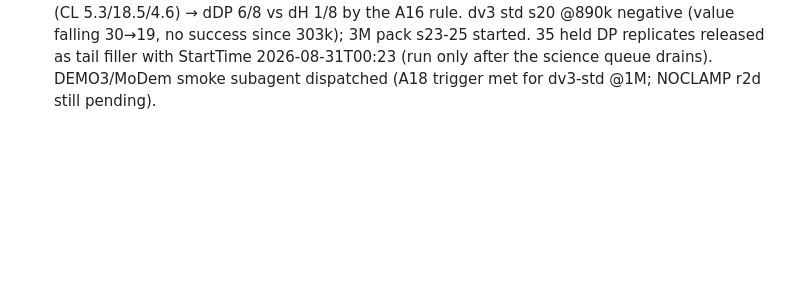
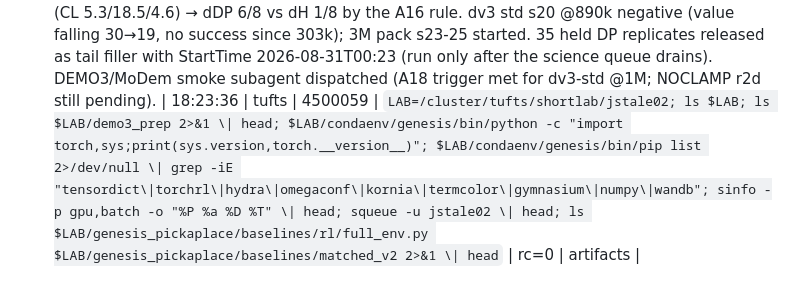
Before and after one commit to dirkmcpherson/genesis_pickaplace, a Markdown page: paper/SESSION_LOG_2026-08-23_cluster.md, the part around the change. GitHub-like rendering; blank space fills up the shorter version.

```diff
--- a/paper/SESSION_LOG_2026-08-23_cluster.md
+++ b/paper/SESSION_LOG_2026-08-23_cluster.md
@@ -317,3 +317,4 @@ Updating files:  25% (337/1345)
 | 18:22:15 | tufts | 4500059 | `cd /cluster/tufts/shortlab/jstale02/genesis_pickaplace && date; squeue -u $USER -h -o "%t %j" \| sort \| uniq -c \| tr "\n" ";"; echo; echo ==== RLPD dDP; for f in $(ls -t rlpd_30*.out \| head -8); do n=$(grep -m1 "^== RLPD" $f \| awk "{print \$3}"); case $n in dDP*) ;; *) continue;; esac; ts=$(grep total_timesteps $f \| tail -1 \| awk "{print \$4}"); mc=$(grep critic_loss $f \| awk "{print \$4}" \| sort -g \| tail -1); wd=$(grep -c WATCHDOG $f); hl=$(grep -a "SWEEP-HEADLINE" $f \| grep -o "sel=.*" \| sed "s/ node=.*//"); echo "$n steps=$ts maxCL=$mc wd=$wd $hl"; done; echo ==== DP held cells;` | rc=0 | Sat Aug 29 06:22:19 PM EDT 2026 |
 | 18:22:53 | tufts | 4500059 | `cd /cluster/tufts/shortlab/jstale02/genesis_pickaplace && ST=$(date -d "+30 hours" +%Y-%m-%dT%H:%M:%S); N=0; for j in $(squeue -u $USER -h -n dp-round-robin -t PD -o %i); do scontrol update JobId=$j StartTime=$ST >/dev/null 2>&1 && scontrol release $j >/dev/null 2>&1 && N=$((N+1)); done; echo "DP released as tail filler: $N start>=$ST"; squeue -u $USER -h -n dp-round-robin -o "%t %r %S" \| sort \| uniq -c \| head -3` | rc=0 | DP released as tail filler: 35 start>=2026-08-31T00:22:57 |
 - NOTE 08-29 18:40: dDP g99 s33 hold 12 rnd 17, s34 (clean) hold 12 rnd 16; s35/36/37 diverged (CL 5.3/18.5/4.6) → dDP 6/8 vs dH 1/8 by the A16 rule. dv3 std s20 @890k negative (value falling 30→19, no success since 303k); 3M pack s23-25 started. 35 held DP replicates released as tail filler with StartTime 2026-08-31T00:23 (run only after the science queue drains). DEMO3/MoDem smoke subagent dispatched (A18 trigger met for dv3-std @1M; NOCLAMP r2d still pending).
+| 18:23:36 | tufts | 4500059 | `LAB=/cluster/tufts/shortlab/jstale02; ls $LAB; ls $LAB/demo3_prep 2>&1 \| head; $LAB/condaenv/genesis/bin/python -c "import torch,sys;print(sys.version,torch.__version__)"; $LAB/condaenv/genesis/bin/pip list 2>/dev/null \| grep -iE "tensordict\|torchrl\|hydra\|omegaconf\|kornia\|termcolor\|gymnasium\|numpy\|wandb"; sinfo -p gpu,batch -o "%P %a %D %T" \| head; squeue -u jstale02 \| head; ls $LAB/genesis_pickaplace/baselines/rl/full_env.py $LAB/genesis_pickaplace/baselines/matched_v2 2>&1 \| head` | rc=0 | artifacts |
```
Also changed, not shown: paper/RESULTS_for_writing_2026-08-30.md (+1 -1 lines).
